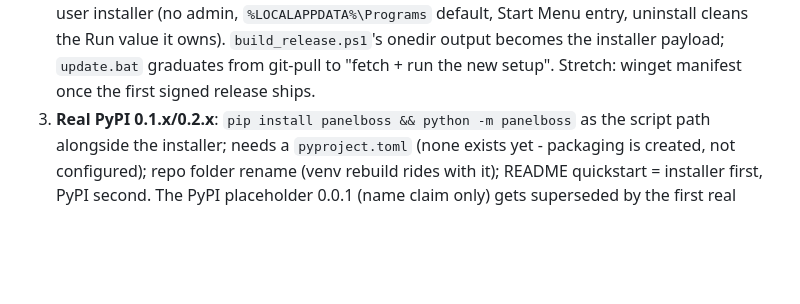
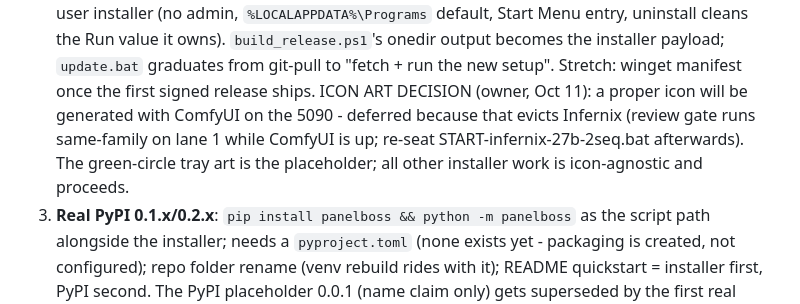
Before and after one commit to Nocterrible/panelboss, a Markdown page: docs/PROJECT-STATE.md, the part around the change. GitHub-like rendering; blank space fills up the shorter version.

Commit message:
docs: record the icon-art deferral (ComfyUI on the 5090, gate down)

```diff
--- a/docs/PROJECT-STATE.md
+++ b/docs/PROJECT-STATE.md
@@ -106,6 +106,12 @@ Renamed from "ICU Presence Detector" at 0.1.0.
    onedir output becomes the installer payload; `update.bat` graduates
    from git-pull to "fetch + run the new setup". Stretch: winget
    manifest once the first signed release ships.
+    ICON ART DECISION (owner, Oct 11): a proper icon will be generated
+    with ComfyUI on the 5090 - deferred because that evicts Infernix
+    (review gate runs same-family on lane 1 while ComfyUI is up;
+    re-seat START-infernix-27b-2seq.bat afterwards). The green-circle
+    tray art is the placeholder; all other installer work is
+    icon-agnostic and proceeds.
 3. **Real PyPI 0.1.x/0.2.x**: `pip install panelboss && python -m
    panelboss` as the script path alongside the installer; needs a
    `pyproject.toml` (none exists yet - packaging is created, not
```
